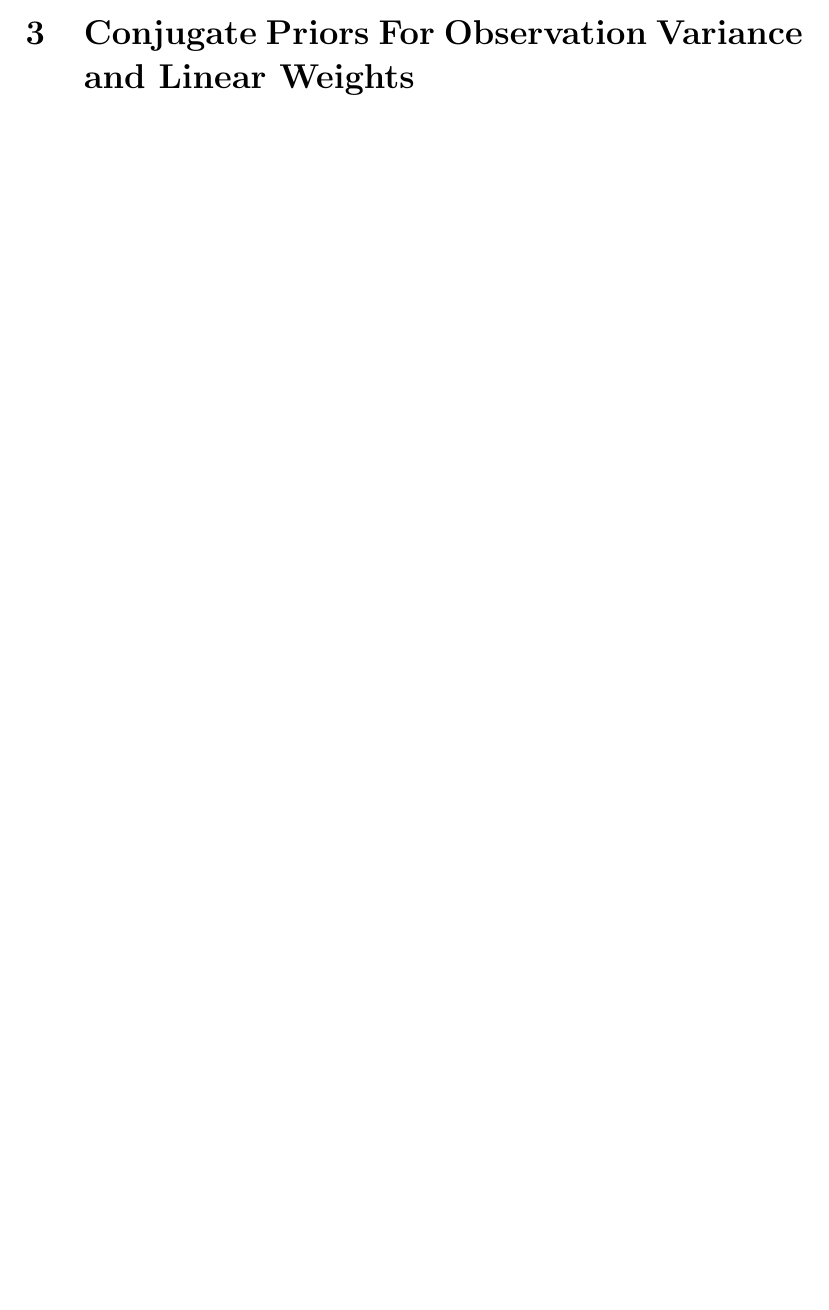
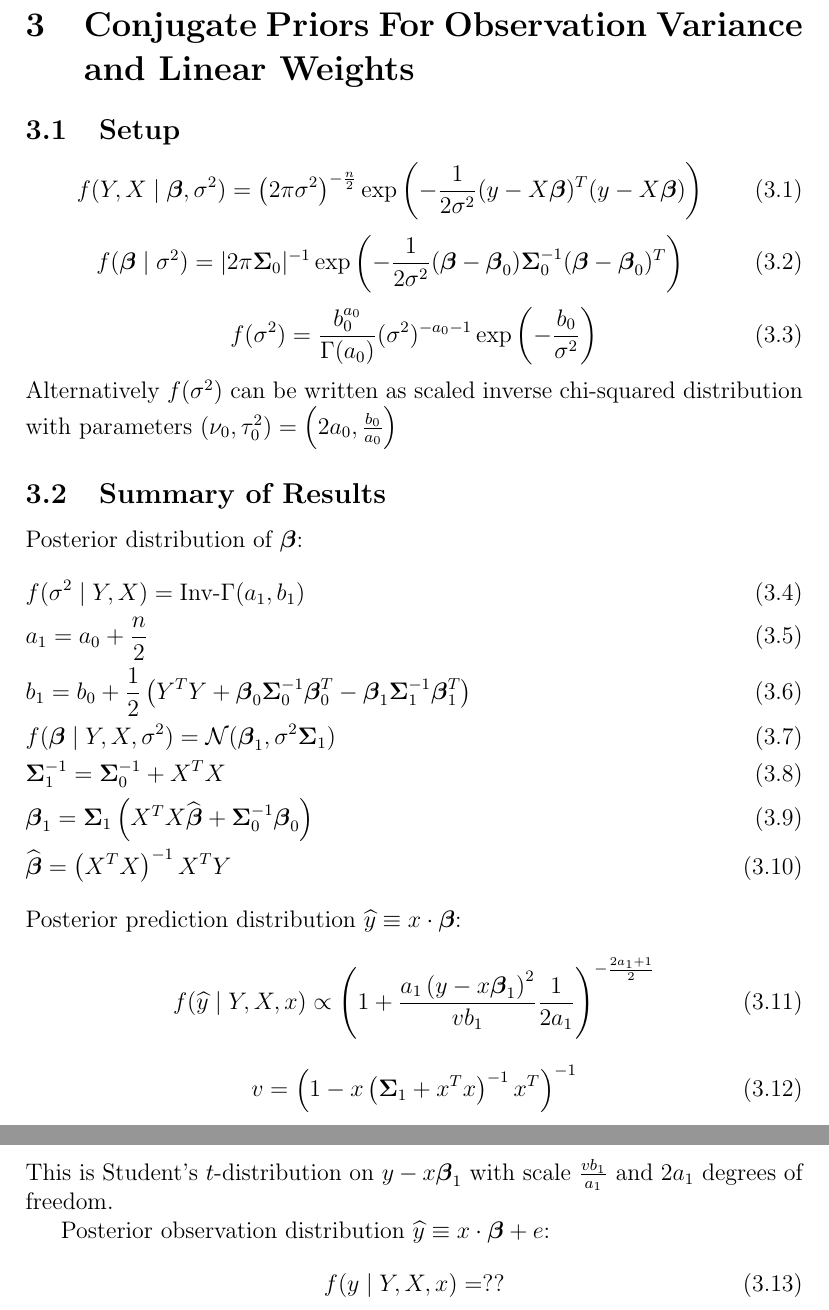
Before and after one commit to Flomastruk/lreg, a LaTeX document (docs/BayesianLinearRegression.tex): part of page 2 of 2 before the commit and two parts of pages 3 and 4 of 4 after it, the two joined at a grey line, cut so that both start at the same text, the shorter picture padded with empty space. Compiled offline with pdfLaTeX.

Commit message:
Added summary of results for conjugate priors

```diff
--- a/docs/BayesianLinearRegression.tex
+++ b/docs/BayesianLinearRegression.tex
@@ -52,6 +52,7 @@
 
 \newcommand{\XTX}{X^TX}
 \newcommand{\XTXi}{\left(X^TX\right)^{-1}}
+\newcommand{\invGamma}{\text{Inv-}\Gamma}
 
 \begin{document}
 \title{Bayesian Linear Regression}
@@ -110,3 +129,44 @@ Joint $f$-test for a set of linear constraints $\boldsymbol{C}\in\RR^{l \times k
 \section{Conjugate Priors For Observation Variance and Linear Weights}
+\subsection{Setup}
+\begin{equation}
+    f(Y,X\mid \bbeta,\sigma^2) = \left(2\pi\sigma^2\right)^{-\frac{n}{2}}
+    \exp\left(-\frac{1}{2\sigma^2}(y-X\bbeta)^T(y-X\bbeta)\right)
+\end{equation}
+\begin{equation}
+    f(\bbeta\mid\sigma^2)=\lvert2\pi\SSigma_0\rvert^{-1}
+    \exp\left(-\frac{1}{2\sigma^2}(\bbeta-\bbeta_0)\SSigma_0^{-1}(\bbeta-\bbeta_0)^T\right)
+\end{equation}
+\begin{equation}
+    f(\sigma^2)=\frac{b_0^{a_0}}{\Gamma(a_0)}(\sigma^2)^{-a_0-1}\exp\left(-\frac{b_0}{\sigma^2}\right)
+\end{equation}
+Alternatively $f(\sigma^2)$ can be written as scaled inverse chi-squared distribution
+with parameters $\left(\nu_0,\tau_0^2\right)=\left(2a_0,\frac{b_0}{a_0}\right)$
+
+
+\subsection{Summary of Results}
+Posterior distribution of $\bbeta$:
+\begin{flalign}
+    \label{posterior_sigma}&f(\sigma^2\mid Y,X)=\invGamma(a_1,b_1)&&\\
+    &a_1=a_0+\frac n 2&&\\
+    &b_1=b_0+\frac 12\left(Y^TY+\bbeta_0\SSigma_0^{-1}\bbeta_0^T-\bbeta_1\SSigma_1^{-1}\bbeta_1^T\right)&&\\
+    \label{posterior_beta}&f(\bbeta\mid Y,X,\sigma^2)=\mathcal{N}(\bbeta_1,\sigma^2\SSigma_1)&&\\
+    &\SSigma_1^{-1}=\SSigma_0^{-1}+\XTX &&\\
+    &\bbeta_1=\SSigma_1\left(\XTX \widehat\bbeta + \SSigma_0^{-1}\bbeta_0\right)&&\\
+    &\widehat{\bbeta}=\XTXi X^TY&&
+\end{flalign}
+Posterior prediction distribution $\widehat y \equiv x\cdot\bbeta$:
+\begin{equation}\label{posterior_pred}
+    f(\widehat y\mid Y, X, x)\propto\left(1+\frac{a_1\left(y-x\bbeta_1\right)^2}{vb_1}\frac 1{2a_1}\right)^{-\frac{2a_1+1}{2}}
+\end{equation}
+\begin{equation}
+    v = \left(1-x\left(\SSigma_1+x^Tx\right)^{-1}x^T\right)^{-1}
+\end{equation}
+This is Student's $t$-distribution on $y-x\bbeta_1$ with scale $\frac{vb_1}{a_1}$ and $2a_1$ degrees of freedom.
+
+Posterior observation distribution $\widehat y \equiv x\cdot\bbeta + e$:
+\begin{equation}\label{posterior_obs}
+    f(y\mid Y, X, x)=??
+\end{equation}
+
 
 \end{document}
```
Also changed, not shown: docs/BayesianLinearRegression.pdf, docs/BayesianLinearRegression.tex (40 more changed lines).
